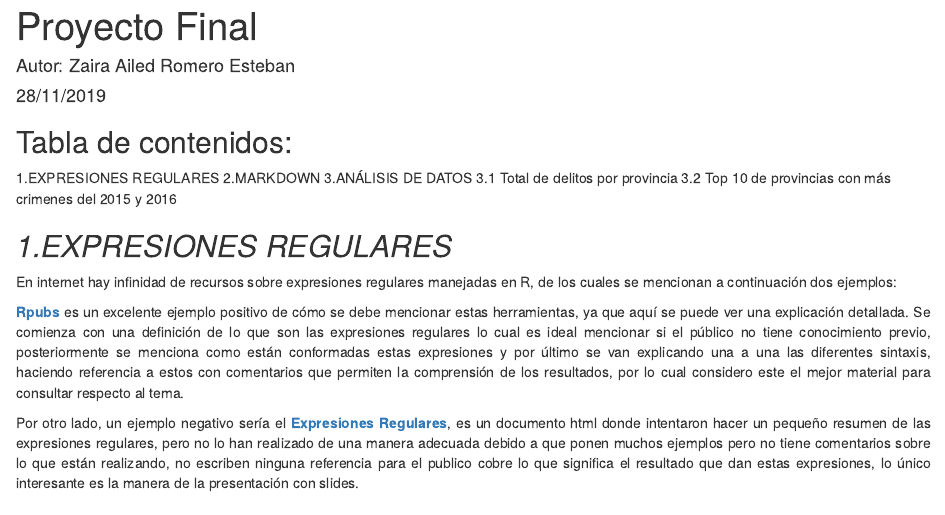
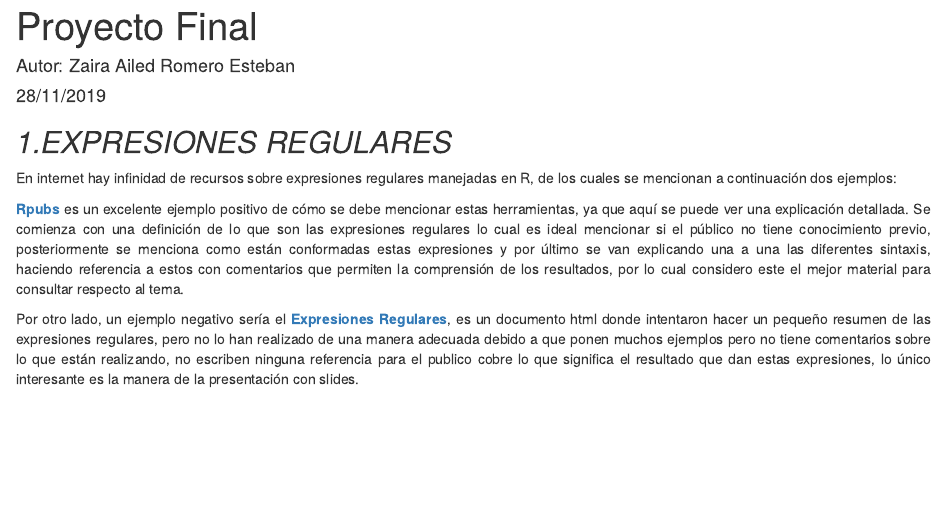
Before and after one commit to ZairaR/Proyecto_finalR, an R Markdown document (Proyecto_finalR.Rmd): the page in a window 1100 px wide, from its top. Rendered offline with R 4.5, knitr and Pandoc, with nearby package versions; drawn as R Markdown's standard HTML page in place of the format the file asks for; code that draws random numbers runs with fixed seeds of ours; some code elsewhere in the file could not run offline.

Commit message:
Corrección

````diff
--- a/Proyecto_finalR.Rmd
+++ b/Proyecto_finalR.Rmd
@@ -9,14 +9,6 @@ output:
     toc_depth: 4
     number_sections: false
 ---
-## Tabla de contenidos:
-1.EXPRESIONES REGULARES
-2.MARKDOWN
-3.ANÁLISIS DE DATOS
-  3.1 Total de delitos por provincia
-  3.2 Top 10 de provincias con más crimenes del 2015 y 2016
-
-
 
 ```{r setup, include=FALSE}
 library(plyr)
````
